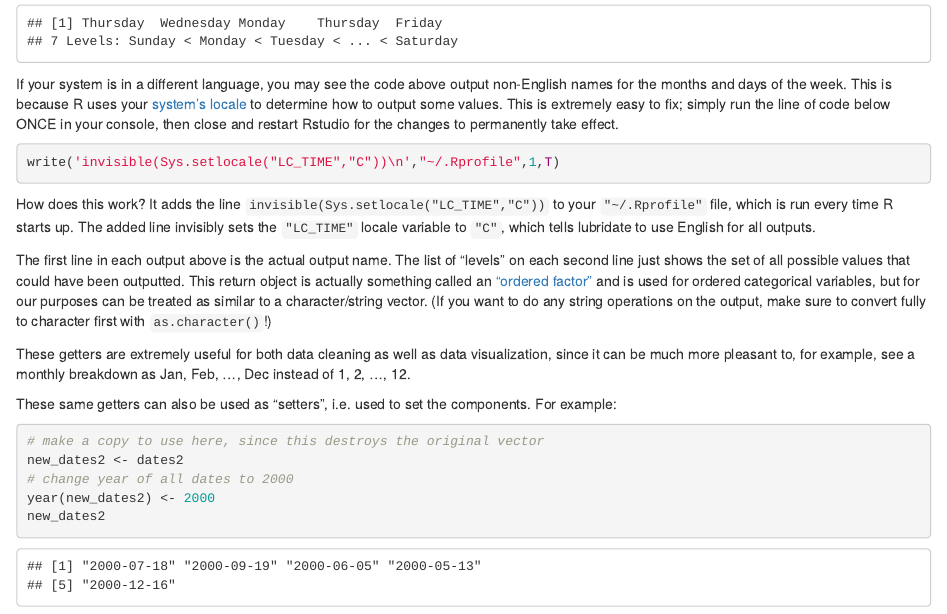
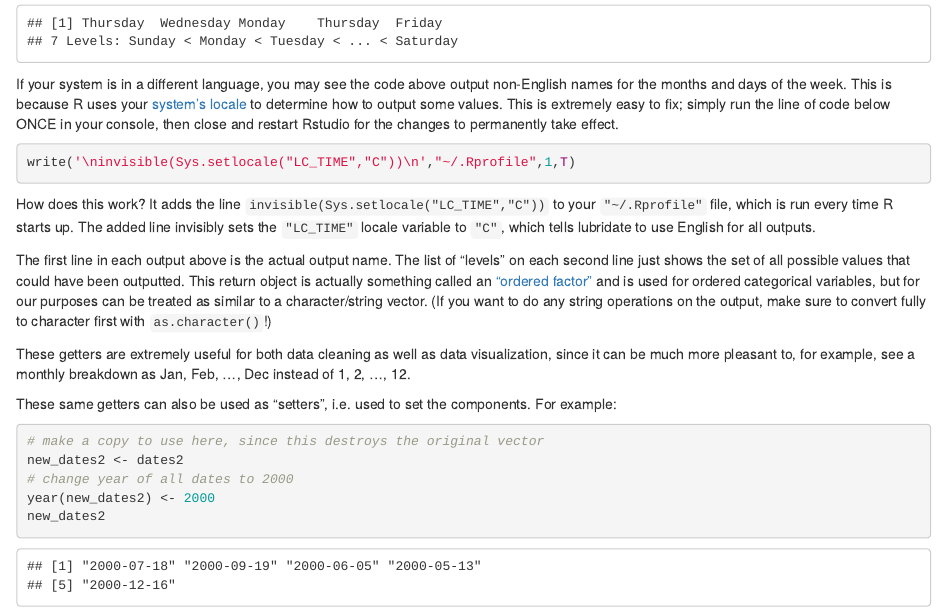
Before and after one commit to bwu62/stat240-revamp, an R Markdown document (03-data-vectors.Rmd): the page in a window 1100 px wide, from 4530 px down. Rendered offline with R 4.5, knitr and Pandoc, with nearby package versions; drawn as R Markdown's standard HTML page in place of the format the file asks for; code that draws random numbers runs with fixed seeds of ours; common packages that the code uses without loading them are loaded.

Commit message:
minor tweak to local code

````diff
--- a/03-data-vectors.Rmd
+++ b/03-data-vectors.Rmd
@@ -823,7 +823,7 @@ wday(dates2, label = TRUE, abbr = FALSE)
 If your system is in a different language, you may see the code above output non-English names for the months and days of the week. This is because R uses your [system's locale](https://en.wikipedia.org/wiki/Locale_(computer_software)) to determine how to output some values. This is extremely easy to fix; simply run the line of code below ONCE in your console, then close and restart Rstudio for the changes to permanently take effect.
 
 ```{r,eval=F,tidy=F}
-write('invisible(Sys.setlocale("LC_TIME","C"))\n',"~/.Rprofile",1,T)
+write('\ninvisible(Sys.setlocale("LC_TIME","C"))\n',"~/.Rprofile",1,T)
 ```
 
 How does this work? It adds the line `invisible(Sys.setlocale("LC_TIME","C"))` to your `"~/.Rprofile"` file, which is run every time R starts up. The added line invisibly sets the `"LC_TIME"` locale variable to `"C"`, which tells lubridate to use English for all outputs.
````
